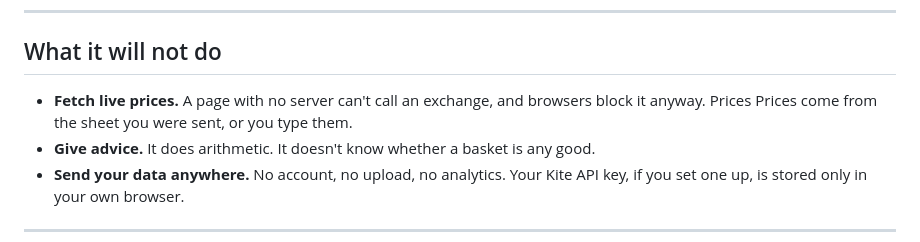
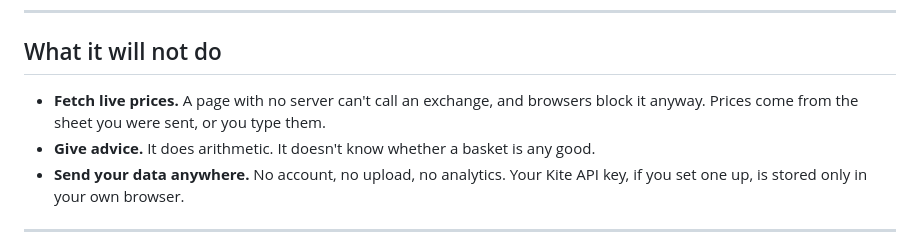
Before and after one commit to udaysrinu/folio-terminal, a Markdown page: README.md, the part around the change. GitHub-like rendering.

Commit message:
Fix a duplicated word introduced in the README rewrite

```diff
--- a/README.md
+++ b/README.md
@@ -98,9 +98,8 @@ prices, and the page says so rather than pretending the whole sheet is fresh.
 
 ## What it will not do
 
-- **Fetch live prices.** A page with no server can't call an exchange, and browsers block
-  it anyway. Prices
-  Prices come from the sheet you were sent, or you type them.
+- **Fetch live prices.** A page with no server can't call an exchange, and browsers block it
+  anyway. Prices come from the sheet you were sent, or you type them.
 - **Give advice.** It does arithmetic. It doesn't know whether a basket is any good.
 - **Send your data anywhere.** No account, no upload, no analytics. Your Kite API key, if you set
   one up, is stored only in your own browser.
```
